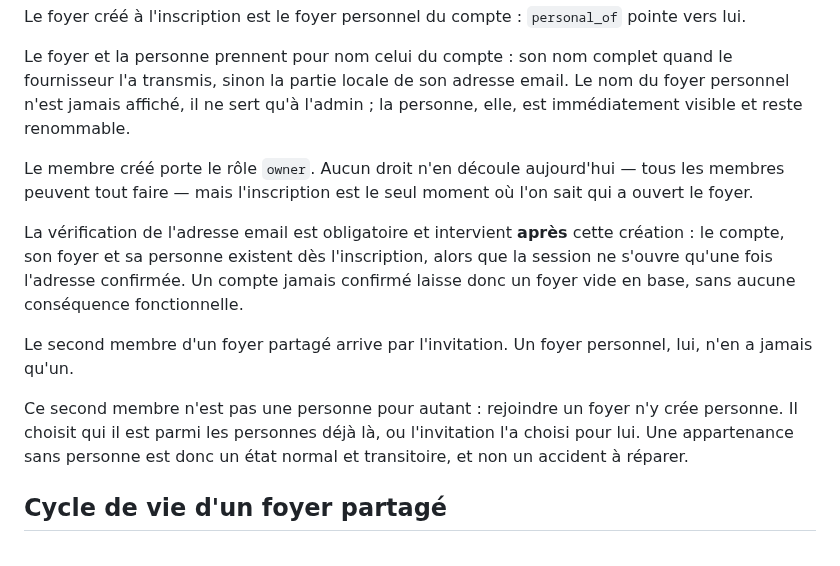
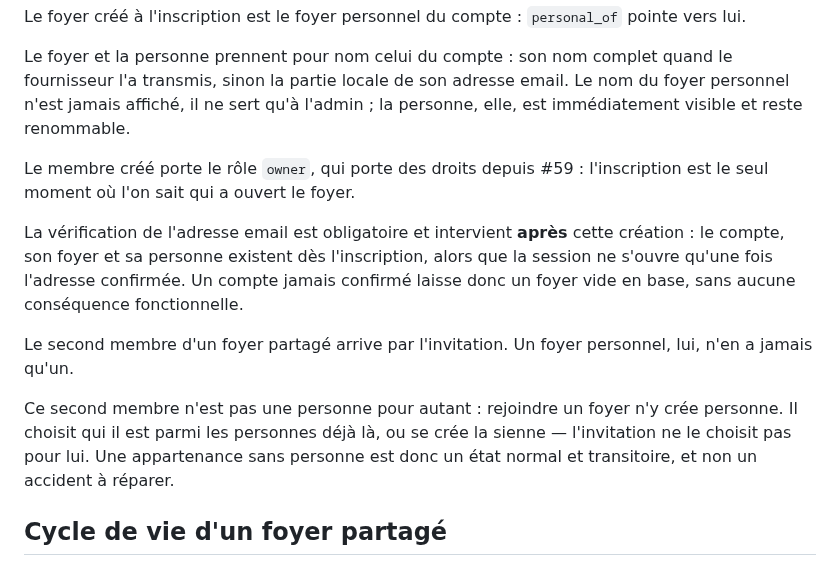
Before and after one commit to AxineTeam/tout-pris-api, a Markdown page: docs/model/household.md, the part around the change. Drawn GitHub-style.

```diff
--- a/docs/model/household.md
+++ b/docs/model/household.md
@@ -66,13 +66,13 @@ Le foyer créé à l'inscription est le foyer personnel du compte : `personal_of
 
 Le foyer et la personne prennent pour nom celui du compte : son nom complet quand le fournisseur l'a transmis, sinon la partie locale de son adresse email. Le nom du foyer personnel n'est jamais affiché, il ne sert qu'à l'admin ; la personne, elle, est immédiatement visible et reste renommable.
 
-Le membre créé porte le rôle `owner`. Aucun droit n'en découle aujourd'hui — tous les membres peuvent tout faire — mais l'inscription est le seul moment où l'on sait qui a ouvert le foyer.
+Le membre créé porte le rôle `owner`, qui porte des droits depuis #59 : l'inscription est le seul moment où l'on sait qui a ouvert le foyer.
 
 La vérification de l'adresse email est obligatoire et intervient **après** cette création : le compte, son foyer et sa personne existent dès l'inscription, alors que la session ne s'ouvre qu'une fois l'adresse confirmée. Un compte jamais confirmé laisse donc un foyer vide en base, sans aucune conséquence fonctionnelle.
 
 Le second membre d'un foyer partagé arrive par l'invitation. Un foyer personnel, lui, n'en a jamais qu'un.
 
-Ce second membre n'est pas une personne pour autant : rejoindre un foyer n'y crée personne. Il choisit qui il est parmi les personnes déjà là, ou l'invitation l'a choisi pour lui. Une appartenance sans personne est donc un état normal et transitoire, et non un accident à réparer.
+Ce second membre n'est pas une personne pour autant : rejoindre un foyer n'y crée personne. Il choisit qui il est parmi les personnes déjà là, ou se crée la sienne — l'invitation ne le choisit pas pour lui. Une appartenance sans personne est donc un état normal et transitoire, et non un accident à réparer.
 
 ## Cycle de vie d'un foyer partagé
 
```
Also changed, not shown: docs/api/README.md (+5 -3 lines), docs/model/invitation.md (+7 -9 lines), docs/model/schema.png, 9 other files.
